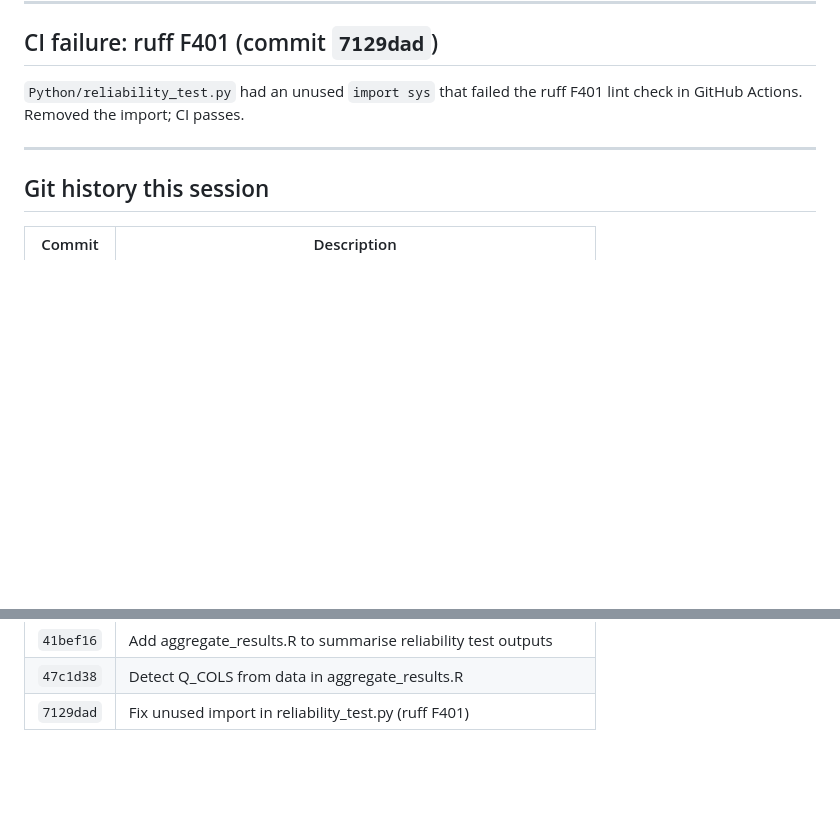
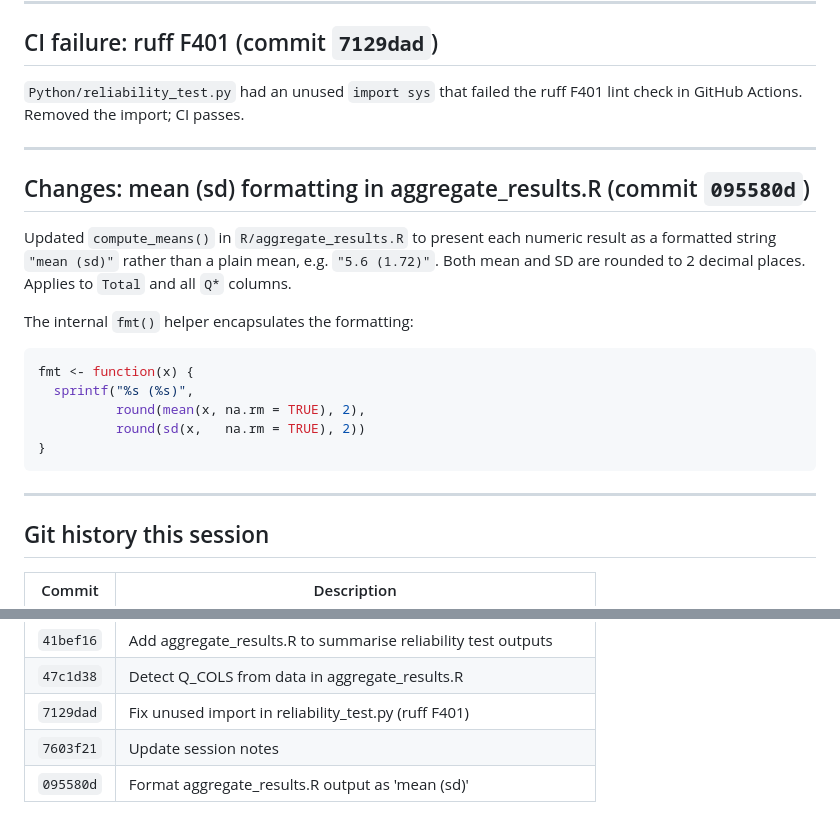
Before and after one commit to lodette/JOSE_paper, a Markdown page: docs/session_notes_2026_03_31.md, 2 parts joined by grey strips. Rendered like a GitHub page; blank space fills up the shorter version.

Commit message:
Update session notes: mean (sd) formatting in aggregate_results.R
Co-Authored-By: Claude Sonnet 4.6 <noreply@anthropic.com>

````diff
--- a/docs/session_notes_2026_03_31.md
+++ b/docs/session_notes_2026_03_31.md
@@ -293,6 +293,24 @@ ruff F401 lint check in GitHub Actions. Removed the import; CI passes.
 
 ---
 
+## Changes: mean (sd) formatting in aggregate_results.R (commit `095580d`)
+
+Updated `compute_means()` in `R/aggregate_results.R` to present each
+numeric result as a formatted string `"mean (sd)"` rather than a plain
+mean, e.g. `"5.6 (1.72)"`. Both mean and SD are rounded to 2 decimal
+places. Applies to `Total` and all `Q*` columns.
+
+The internal `fmt()` helper encapsulates the formatting:
+```r
+fmt <- function(x) {
+  sprintf("%s (%s)",
+          round(mean(x, na.rm = TRUE), 2),
+          round(sd(x,   na.rm = TRUE), 2))
+}
+```
+
+---
+
 ## Git history this session
 
 | Commit | Description |
@@ -310,3 +328,5 @@ ruff F401 lint check in GitHub Actions. Removed the import; CI passes.
 | `41bef16` | Add aggregate_results.R to summarise reliability test outputs |
 | `47c1d38` | Detect Q_COLS from data in aggregate_results.R |
 | `7129dad` | Fix unused import in reliability_test.py (ruff F401) |
+| `7603f21` | Update session notes |
+| `095580d` | Format aggregate_results.R output as 'mean (sd)' |
````
